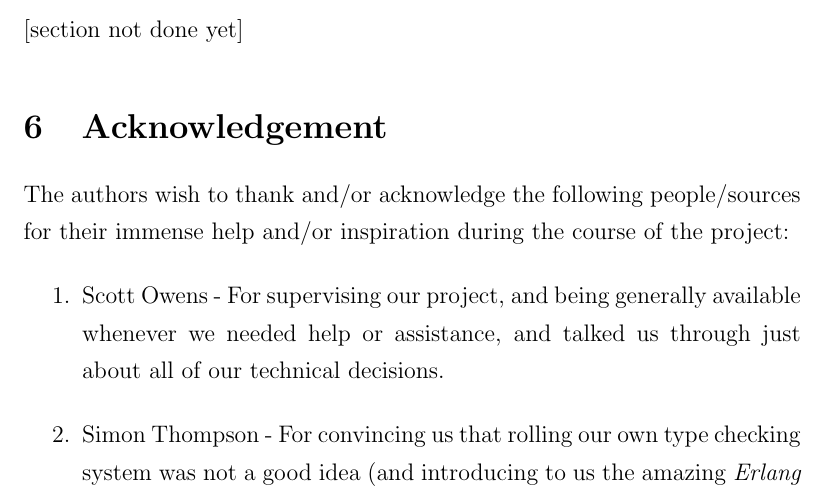
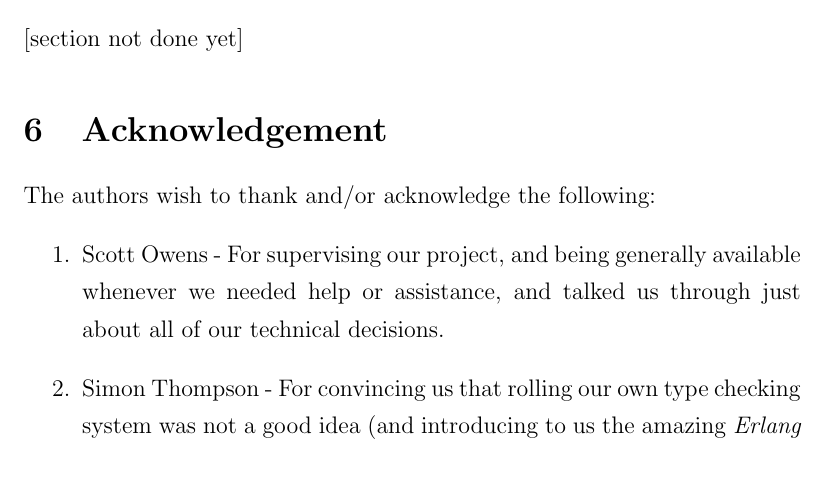
Before and after one commit to vereis/jarlang, a LaTeX paper (doc/Technical_Report/Jarlang Technical Report.tex): part of page 5 of 6, cut so that both start at the same text. Compiled offline with pdfLaTeX.

Commit message:
tr - again, acknowledgements

```diff
--- a/doc/Technical_Report/Jarlang Technical Report.tex
+++ b/doc/Technical_Report/Jarlang Technical Report.tex
@@ -89,7 +89,7 @@ In addition to this, we have implemented actor-style concurrency in JavaScript.
  [section not done yet]
 
 \section{Acknowledgement}
-	The authors wish to thank and/or acknowledge the following people/sources for their immense help and/or inspiration during the course of the project:
+	The authors wish to thank and/or acknowledge the following:
 	\begin{enumerate}
 		\item Scott Owens - For supervising our project, and being generally available whenever we needed help or assistance, and talked us through just about all of our technical decisions.
 		\item Simon Thompson - For convincing us that rolling our own type checking system was not a good idea (and introducing to us the amazing \textit{Erlang Dialyzer}), and talking with us about the feasibility in our concurrency approach.
```
